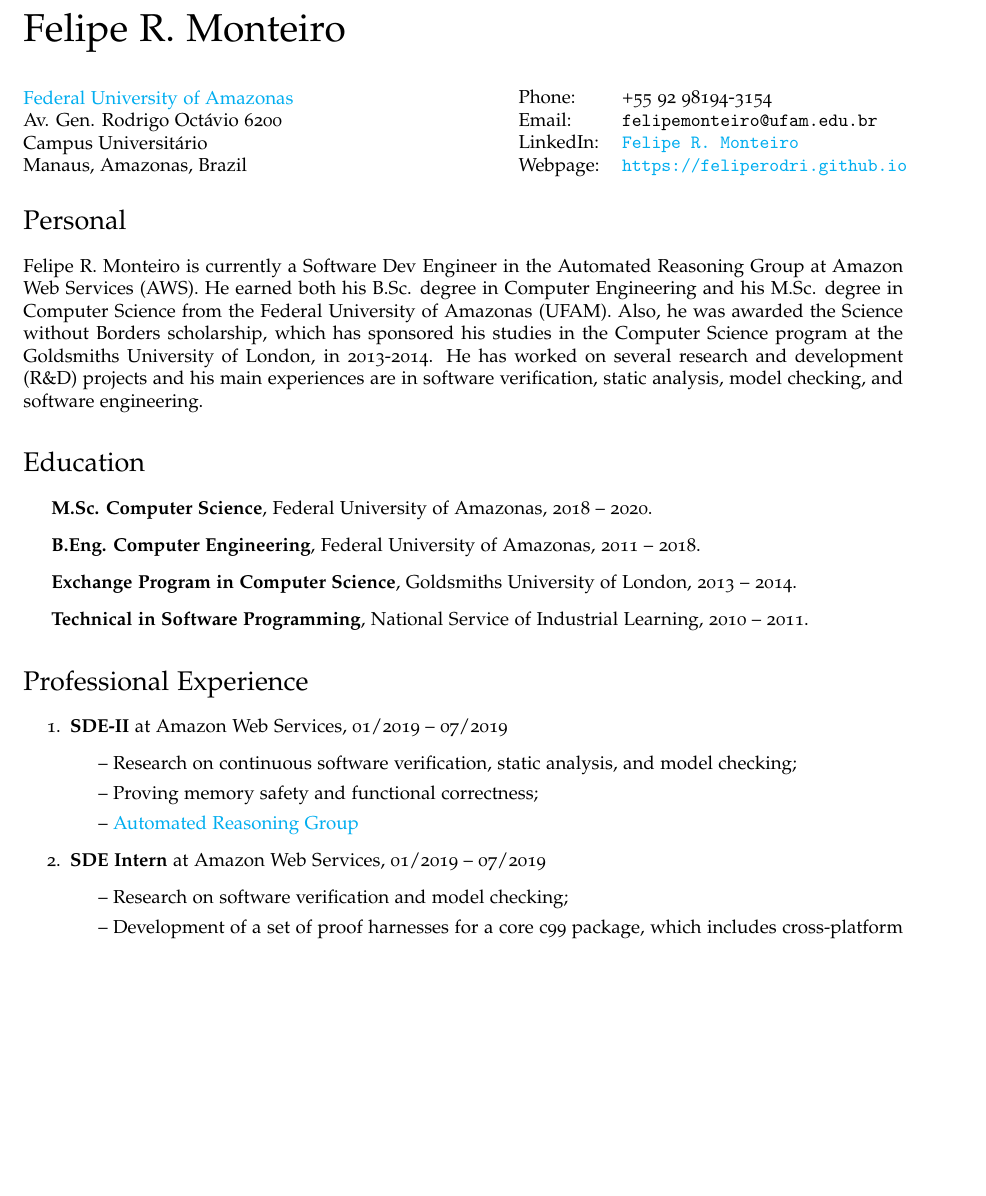
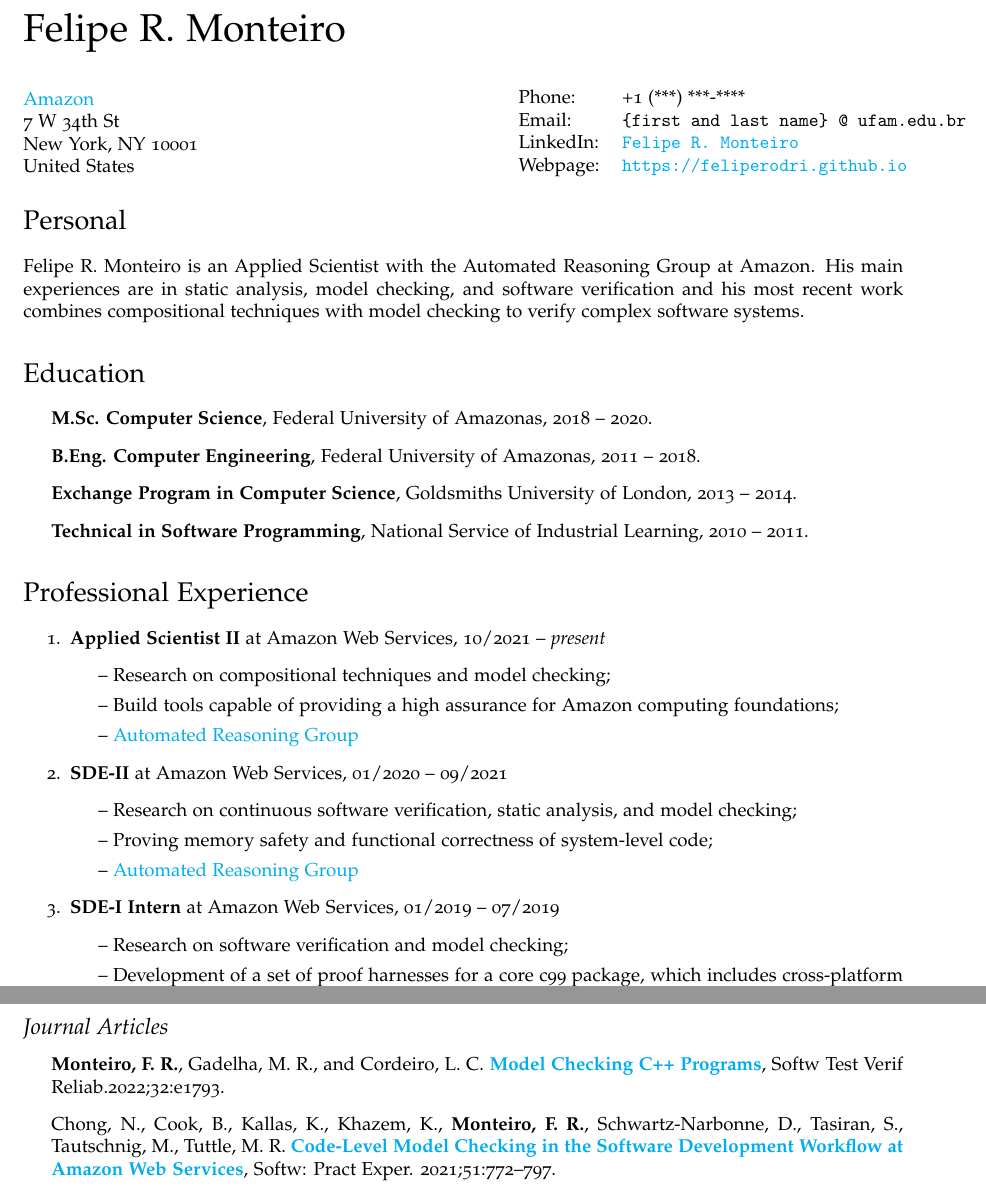
Before and after one commit to feliperodri/feliperodri.github.io, a LaTeX CV (cv/resume.tex): part of page 1 of 4 before the commit and two parts of pages 1 and 3 of 5 after it, the two joined at a grey line, cut so that both start at the same text, the shorter picture padded with empty space. Compiled offline with pdfLaTeX.

Commit message:
Update CV
Signed-off-by: Felipe R. Monteiro <felisous@amazon.com>

```diff
--- a/cv/resume.tex
+++ b/cv/resume.tex
@@ -83,16 +83,16 @@
 \vspace{0.25in}
 
 \begin{minipage}{0.45\linewidth}
-  \href{https://ufam.edu.br}{Federal University of Amazonas} \\
-  Av. Gen. Rodrigo Oct\'avio 6200 \\
- Campus Universit\'ario \\
-  Manaus, Amazonas, Brazil
+  \href{https://aws.amazon.com/security/provable-security/}{Amazon} \\
+  7 W 34th St \\
+ New York, NY 10001 \\
+  United States
 \end{minipage}
 \hfill
 \begin{minipage}{0.45\linewidth}
   \begin{tabular}{ll}
-    Phone: & +55 92 98194-3154 \\
-    Email: & {\tt felipemonteiro@ufam.edu.br} \\
+    Phone: & +1 (***) ***-**** \\
+    Email: & {\tt \{first and last name\} @ ufam.edu.br} \\
     LinkedIn: & \href{https://www.linkedin.com/in/felipe-r-monteiro-91643157/}{\tt Felipe R. Monteiro} \\
     Webpage: & \href{https://feliperodri.github.io}{\tt https://feliperodri.github.io} \\
   \end{tabular}
@@ -100,7 +100,7 @@
 
 \section*{Personal}
 
-Felipe R. Monteiro is currently a Software Dev Engineer in the Automated Reasoning Group at Amazon Web Services (AWS). He earned both his B.Sc. degree in Computer Engineering and his M.Sc. degree in Computer Science from the Federal University of Amazonas (UFAM). Also, he was awarded the Science without Borders scholarship, which has sponsored his studies in the Computer Science program at the Goldsmiths University of London, in 2013-2014. He has worked on several research and development (R\&D) projects and his main experiences are in software verification, static analysis, model checking, and software engineering.
+Felipe R. Monteiro is an Applied Scientist with the Automated Reasoning Group at Amazon. His main experiences are in static analysis, model checking, and software verification and his most recent work combines compositional techniques with model checking to verify complex software systems.
 
 \section*{Education}
 
@@ -118,13 +118,19 @@ Felipe R. Monteiro is currently a Software Dev Engineer in the Automated Reasoni
 \section*{Professional Experience}
 
     \begin{enumerate}
-       \item{{\bf SDE-II} at Amazon Web Services, 01/2019 -- 07/2019}
+      \item{{\bf Applied Scientist II} at Amazon Web Services, 10/2021 -- {\it present}}
+      \begin{itemize}
+        \item{\textendash} {Research on compositional techniques and model checking;}
+        \item{\textendash} {Build tools capable of providing a high assurance for Amazon computing foundations;}
+        \item{\textendash} \href{https://aws.amazon.com/security/provable-security/?sc_channel=EL&sc_campaign=Promo_2018_vid&sc_medium=YouTube&sc_content=video3507&sc_detail=CAREERS&sc_country=US}{Automated Reasoning Group}
+      \end{itemize}
+      \item{{\bf SDE-II} at Amazon Web Services, 01/2020 -- 09/2021}
       \begin{itemize}
         \item{\textendash} {Research on continuous software verification, static analysis, and model checking;}
-        \item{\textendash} {Proving memory safety and functional correctness;}
+        \item{\textendash} {Proving memory safety and functional correctness of system-level code;}
         \item{\textendash} \href{https://aws.amazon.com/security/provable-security/?sc_channel=EL&sc_campaign=Promo_2018_vid&sc_medium=YouTube&sc_content=video3507&sc_detail=CAREERS&sc_country=US}{Automated Reasoning Group}
       \end{itemize}
-     \item{{\bf SDE Intern} at Amazon Web Services, 01/2019 -- 07/2019}
+     \item{{\bf SDE-I Intern} at Amazon Web Services, 01/2019 -- 07/2019}
       \begin{itemize}
         \item{\textendash} {Research on software verification and model checking;}
         \item{\textendash} {Development of a set of proof harnesses for a core c99 package, which includes cross-platform primitives, configuration, data structures, and error handling;}
@@ -177,6 +185,11 @@ Felipe R. Monteiro is currently a Software Dev Engineer in the Automated Reasoni
 \subsection*{Journal Articles}
 
 \begin{itemize}
+
+\item {\bf Monteiro, F. R.}, Gadelha, M. R., and Cordeiro, L. C. \href{https://onlinelibrary.wiley.com/doi/pdf/10.1002/stvr.1793}{{\bf Model Checking C++ Programs}}, Softw Test Verif Reliab.2022;32:e1793.
+
+\item Chong, N., Cook, B., Kallas, K., Khazem, K., {\bf Monteiro, F. R.}, Schwartz-Narbonne, D., Tasiran, S., Tautschnig, M., Tuttle, M. R. \href{https://onlinelibrary.wiley.com/doi/pdf/10.1002/spe.2949}{{\bf Code-Level Model Checking in the Software Development Workflow at Amazon Web Services}}, Softw: Pract Exper. 2021;51:772–797.
+
 \item {\bf F. R Monteiro}, E. H. da S. Alves, I. S. da Silva, H. I. Ismail, L. C. Cordeiro, E. B. de Lima Filho. \href{http://www.sciencedirect.com/science/article/pii/S0167642317301934}{{\bf ESBMC-GPU A Context-Bounded Model Checking Tool to Verify CUDA Programs}}, Science of Computer Programming (2018). doi:$10.1016/j.scico.2017.09.005$.
 
 \item {\bf F. R. Monteiro}, F. A. P. Janu\'{a}rio, L. C. Cordeiro, E. B. de Lima Filho. \href{https://dl.acm.org/citation.cfm?id=3127367}{{\bf BMCLua: A Translator for Model Checking Lua Programs}}, ACM SIGSOFT Software Engineering Notes. 42 (2017) 1 -- 10. doi:$10.1145/3127360.3127367$.
```
Also changed, not shown: cv/resume.pdf, cv/resume.tex (51 more changed lines).
